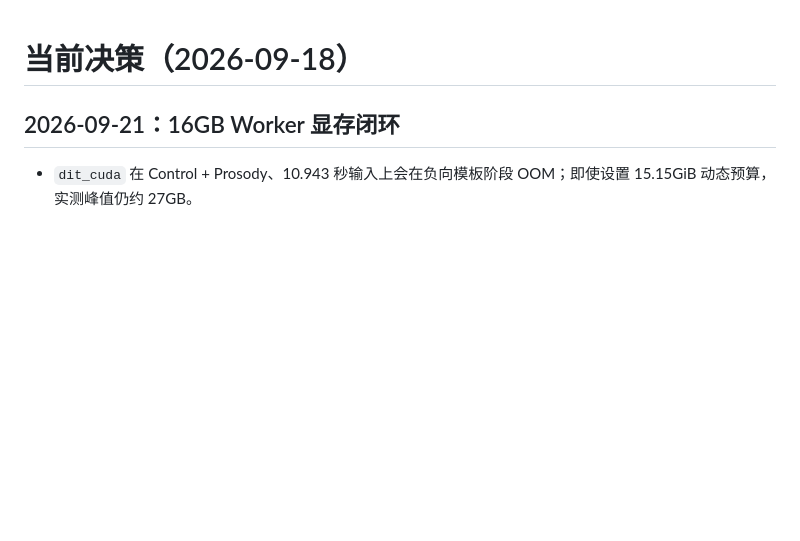
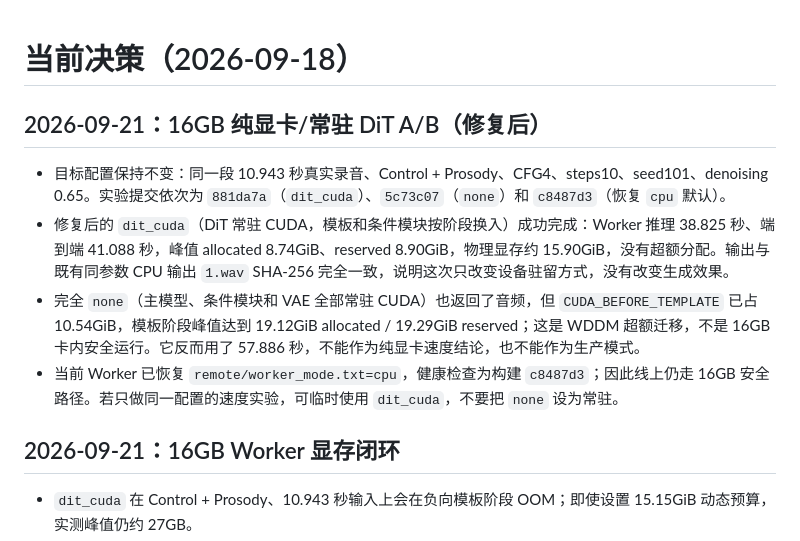
Before and after one commit to h3art410r/hum2midi, a Markdown page: docs/MEMORY.md, the part around the change. Rendered like a GitHub page; blank space fills up the shorter version.

Commit message:
record 16gb resident gpu benchmark

```diff
--- a/docs/MEMORY.md
+++ b/docs/MEMORY.md
@@ -1,4 +1,12 @@
 # 当前决策（2026-09-18）
+
+## 2026-09-21：16GB 纯显卡/常驻 DiT A/B（修复后）
+
+- 目标配置保持不变：同一段 10.943 秒真实录音、Control + Prosody、CFG4、steps10、seed101、denoising 0.65。实验提交依次为 `881da7a`（`dit_cuda`）、`5c73c07`（`none`）和 `c8487d3`（恢复 `cpu` 默认）。
+- 修复后的 `dit_cuda`（DiT 常驻 CUDA，模板和条件模块按阶段换入）成功完成：Worker 推理 38.825 秒、端到端 41.088 秒，峰值 allocated 8.74GiB、reserved 8.90GiB，物理显存约 15.90GiB，没有超额分配。输出与既有同参数 CPU 输出 `1.wav` SHA-256 完全一致，说明这次只改变设备驻留方式，没有改变生成效果。
+- 完全 `none`（主模型、条件模块和 VAE 全部常驻 CUDA）也返回了音频，但 `CUDA_BEFORE_TEMPLATE` 已占 10.54GiB，模板阶段峰值达到 19.12GiB allocated / 19.29GiB reserved；这是 WDDM 超额迁移，不是 16GB 卡内安全运行。它反而用了 57.886 秒，不能作为纯显卡速度结论，也不能作为生产模式。
+- 当前 Worker 已恢复 `remote/worker_mode.txt=cpu`，健康检查为构建 `c8487d3`；因此线上仍走 16GB 安全路径。若只做同一配置的速度实验，可临时使用 `dit_cuda`，不要把 `none` 设为常驻。
+
 
 ## 2026-09-21：16GB Worker 显存闭环
 
```
Also changed, not shown: docs/DIFFSYNTH_WORKER.md (+1 -1 lines).
